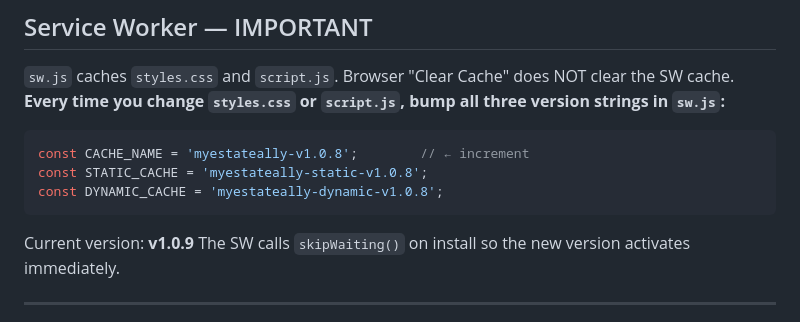
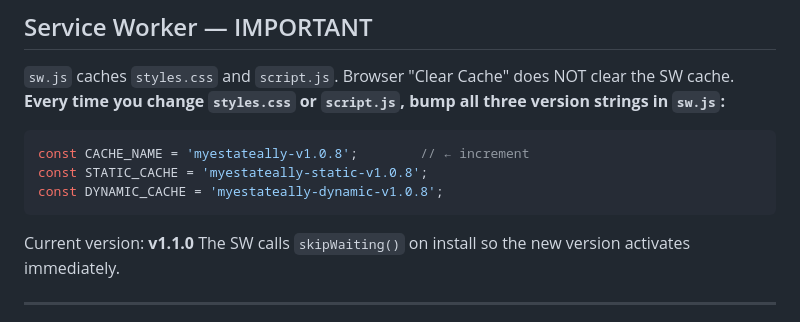
Before and after one commit to aasample/myestateally-auctions, a Markdown page: CLAUDE.md, the part around the change. Drawn GitHub-style.

Commit message:
Update CLAUDE.md SW version to v1.1.0
Co-Authored-By: Claude Sonnet 4.6 <noreply@anthropic.com>

````diff
--- a/CLAUDE.md
+++ b/CLAUDE.md
@@ -109,7 +109,7 @@ const CACHE_NAME = 'myestateally-v1.0.8';        // ← increment
 const STATIC_CACHE = 'myestateally-static-v1.0.8';
 const DYNAMIC_CACHE = 'myestateally-dynamic-v1.0.8';
 ```
-Current version: **v1.0.9**
+Current version: **v1.1.0**
 The SW calls `skipWaiting()` on install so the new version activates immediately.
 
 ---
````
